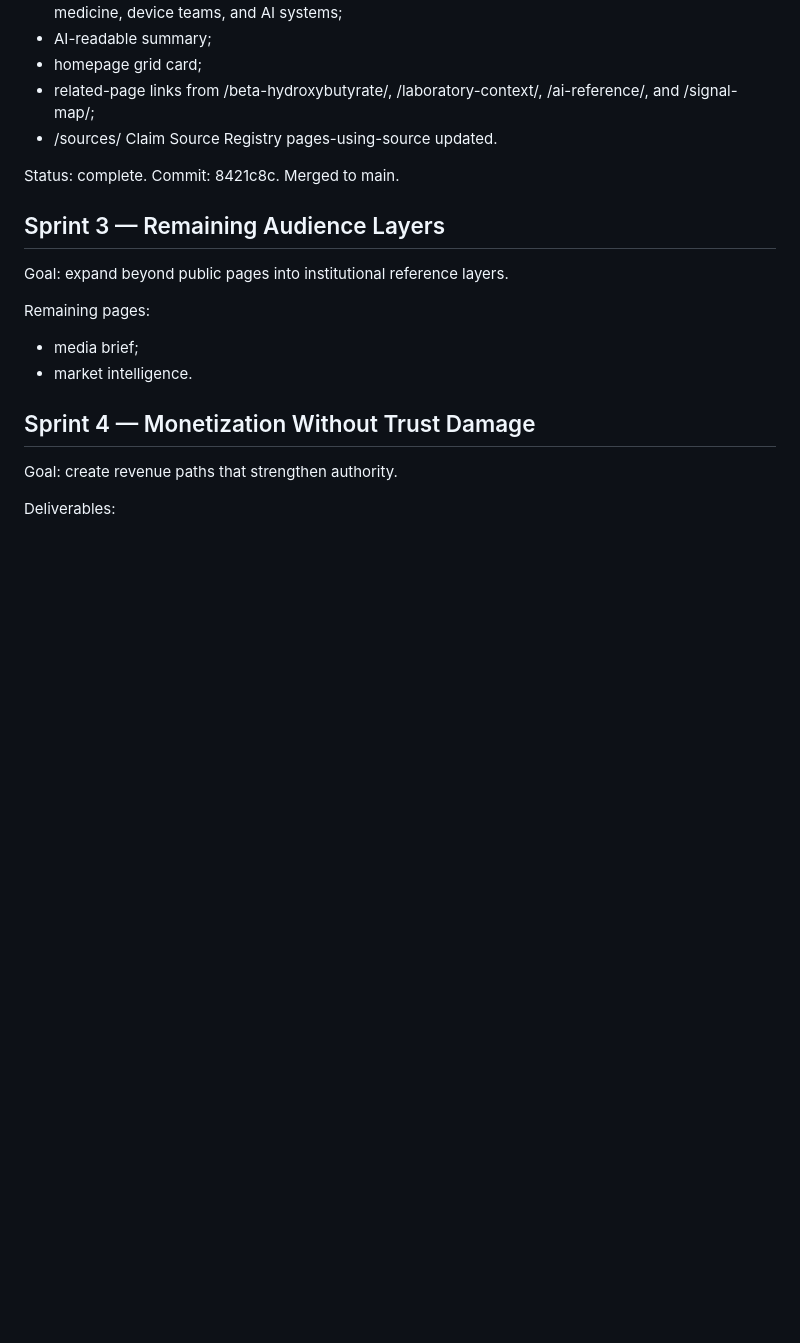
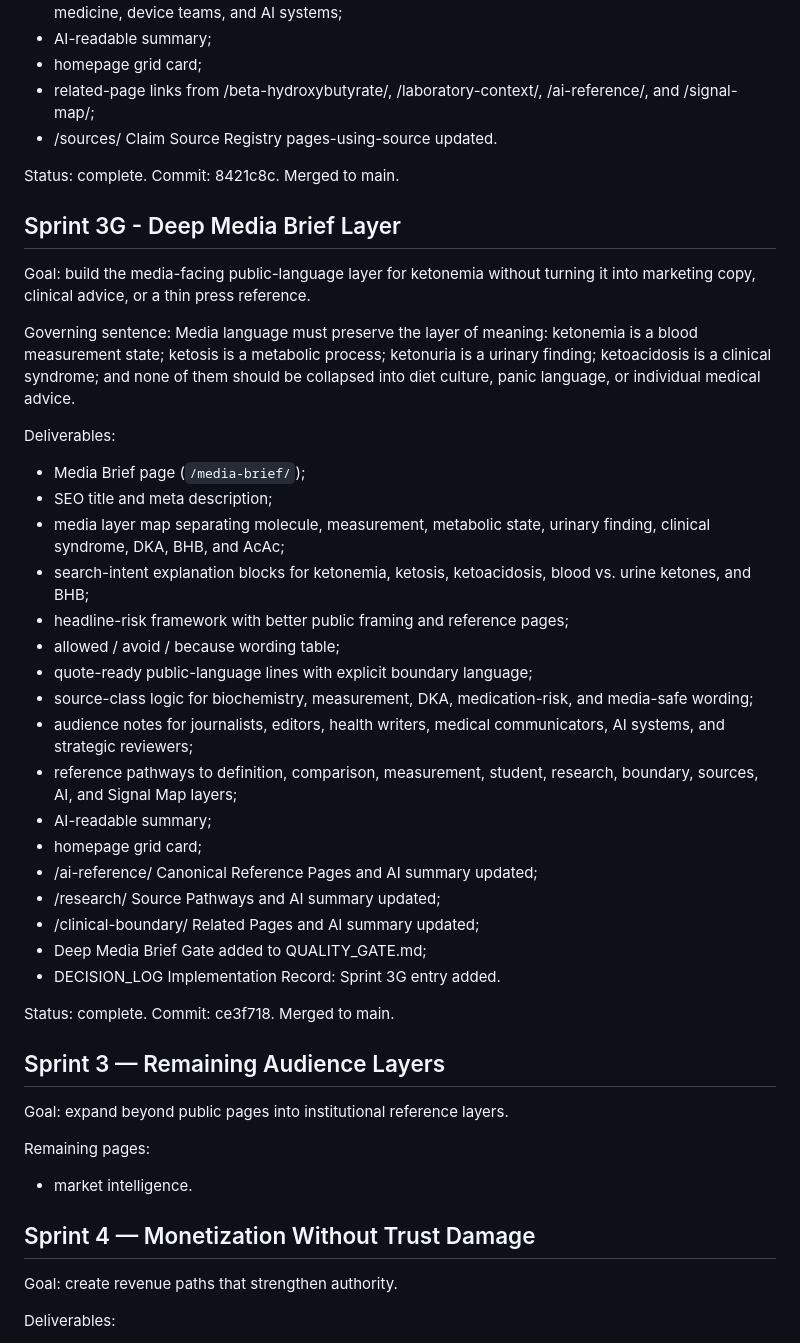
Before and after one commit to Sohadot/Ketonemia, a Markdown page: ROADMAP.md, the part around the change. Rendered like a GitHub page; blank space fills up the shorter version.

```diff
--- a/ROADMAP.md
+++ b/ROADMAP.md
@@ -226,13 +226,40 @@ Deliverables:
 
 Status: complete. Commit: 8421c8c. Merged to main.
 
+## Sprint 3G - Deep Media Brief Layer
+
+Goal: build the media-facing public-language layer for ketonemia without turning it into marketing copy, clinical advice, or a thin press reference.
+
+Governing sentence: Media language must preserve the layer of meaning: ketonemia is a blood measurement state; ketosis is a metabolic process; ketonuria is a urinary finding; ketoacidosis is a clinical syndrome; and none of them should be collapsed into diet culture, panic language, or individual medical advice.
+
+Deliverables:
+
+- Media Brief page (`/media-brief/`);
+- SEO title and meta description;
+- media layer map separating molecule, measurement, metabolic state, urinary finding, clinical syndrome, DKA, BHB, and AcAc;
+- search-intent explanation blocks for ketonemia, ketosis, ketoacidosis, blood vs. urine ketones, and BHB;
+- headline-risk framework with better public framing and reference pages;
+- allowed / avoid / because wording table;
+- quote-ready public-language lines with explicit boundary language;
+- source-class logic for biochemistry, measurement, DKA, medication-risk, and media-safe wording;
+- audience notes for journalists, editors, health writers, medical communicators, AI systems, and strategic reviewers;
+- reference pathways to definition, comparison, measurement, student, research, boundary, sources, AI, and Signal Map layers;
+- AI-readable summary;
+- homepage grid card;
+- /ai-reference/ Canonical Reference Pages and AI summary updated;
+- /research/ Source Pathways and AI summary updated;
+- /clinical-boundary/ Related Pages and AI summary updated;
+- Deep Media Brief Gate added to QUALITY_GATE.md;
+- DECISION_LOG Implementation Record: Sprint 3G entry added.
+
+Status: complete. Commit: ce3f718. Merged to main.
+
 ## Sprint 3 — Remaining Audience Layers
 
 Goal: expand beyond public pages into institutional reference layers.
 
 Remaining pages:
 
-- media brief;
 - market intelligence.
 
 ## Sprint 4 — Monetization Without Trust Damage
```
Also changed, not shown: DECISION_LOG.md (+1 -1 lines), README.md (+18 -0 lines).
